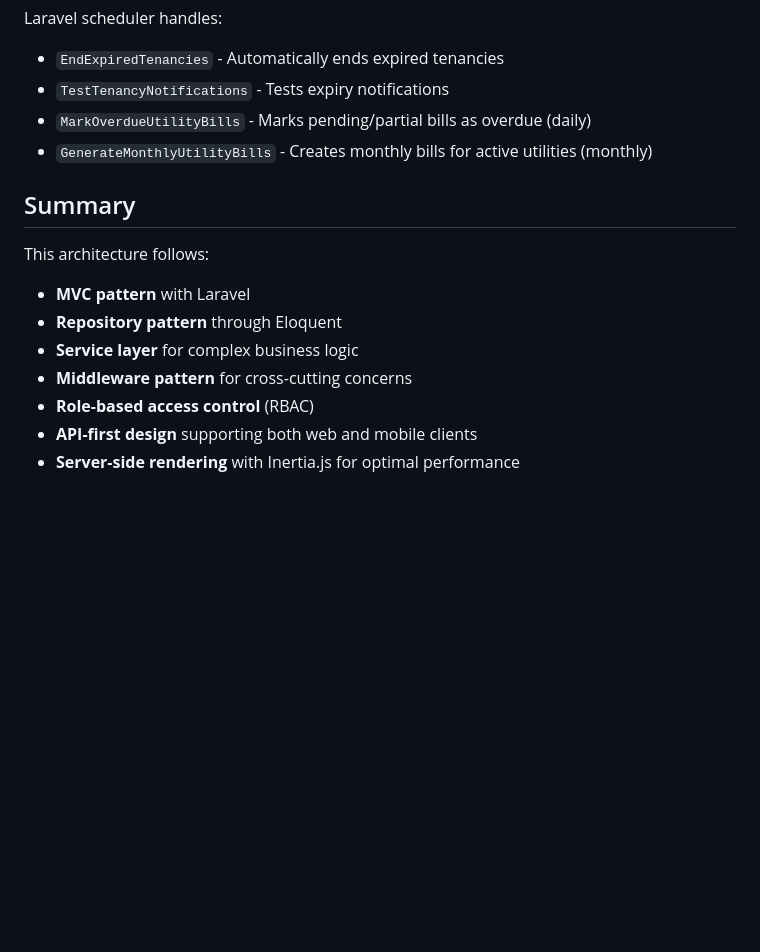
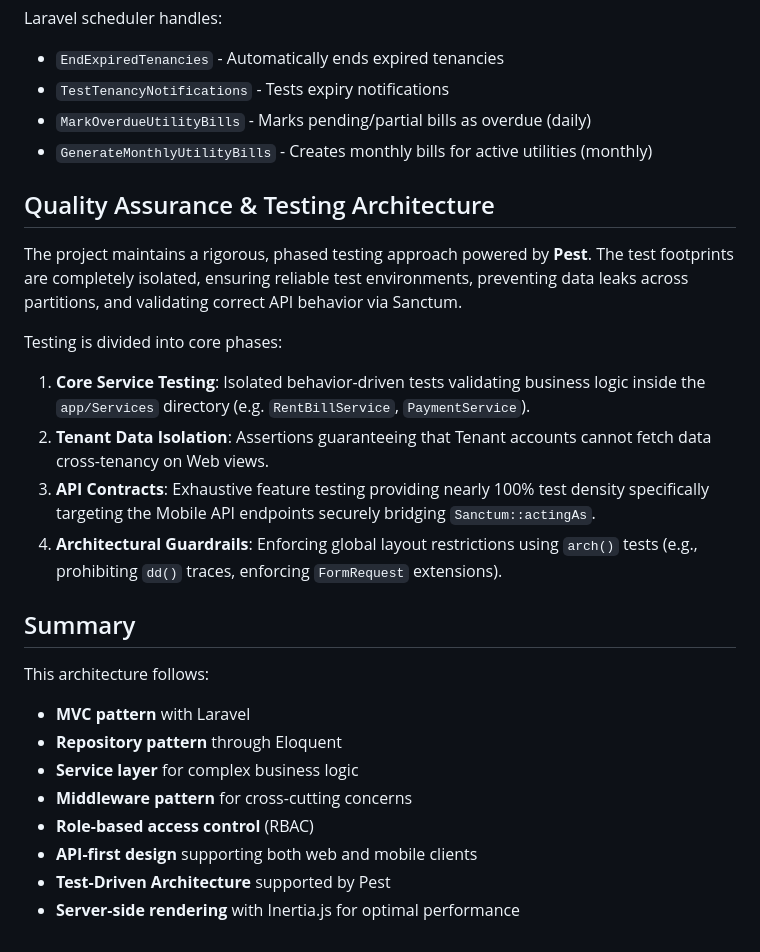
Before and after one commit to luisosena/estate, a Markdown page: docs/projectsummary/PROJECT_ARCHITECTURE.md, the part around the change. GitHub-like rendering; blank space fills up the shorter version.

```diff
--- a/docs/projectsummary/PROJECT_ARCHITECTURE.md
+++ b/docs/projectsummary/PROJECT_ARCHITECTURE.md
@@ -482,6 +482,17 @@ Laravel scheduler handles:
 - `MarkOverdueUtilityBills` - Marks pending/partial bills as overdue (daily)
 - `GenerateMonthlyUtilityBills` - Creates monthly bills for active utilities (monthly)
 
+## Quality Assurance & Testing Architecture
+
+The project maintains a rigorous, phased testing approach powered by **Pest**.
+The test footprints are completely isolated, ensuring reliable test environments, preventing data leaks across partitions, and validating correct API behavior via Sanctum.
+
+Testing is divided into core phases:
+1. **Core Service Testing**: Isolated behavior-driven tests validating business logic inside the `app/Services` directory (e.g. `RentBillService`, `PaymentService`).
+2. **Tenant Data Isolation**: Assertions guaranteeing that Tenant accounts cannot fetch data cross-tenancy on Web views.
+3. **API Contracts**: Exhaustive feature testing providing nearly 100% test density specifically targeting the Mobile API endpoints securely bridging `Sanctum::actingAs`.
+4. **Architectural Guardrails**: Enforcing global layout restrictions using `arch()` tests (e.g., prohibiting `dd()` traces, enforcing `FormRequest` extensions).
+
 ## Summary
 
 This architecture follows:
@@ -491,4 +502,5 @@ This architecture follows:
 - **Middleware pattern** for cross-cutting concerns
 - **Role-based access control** (RBAC)
 - **API-first design** supporting both web and mobile clients
+- **Test-Driven Architecture** supported by Pest
 - **Server-side rendering** with Inertia.js for optimal performance
```
Also changed, not shown: docs/projectsummary/DEVELOPMENT_WORKFLOW.md (+43 -31 lines).
